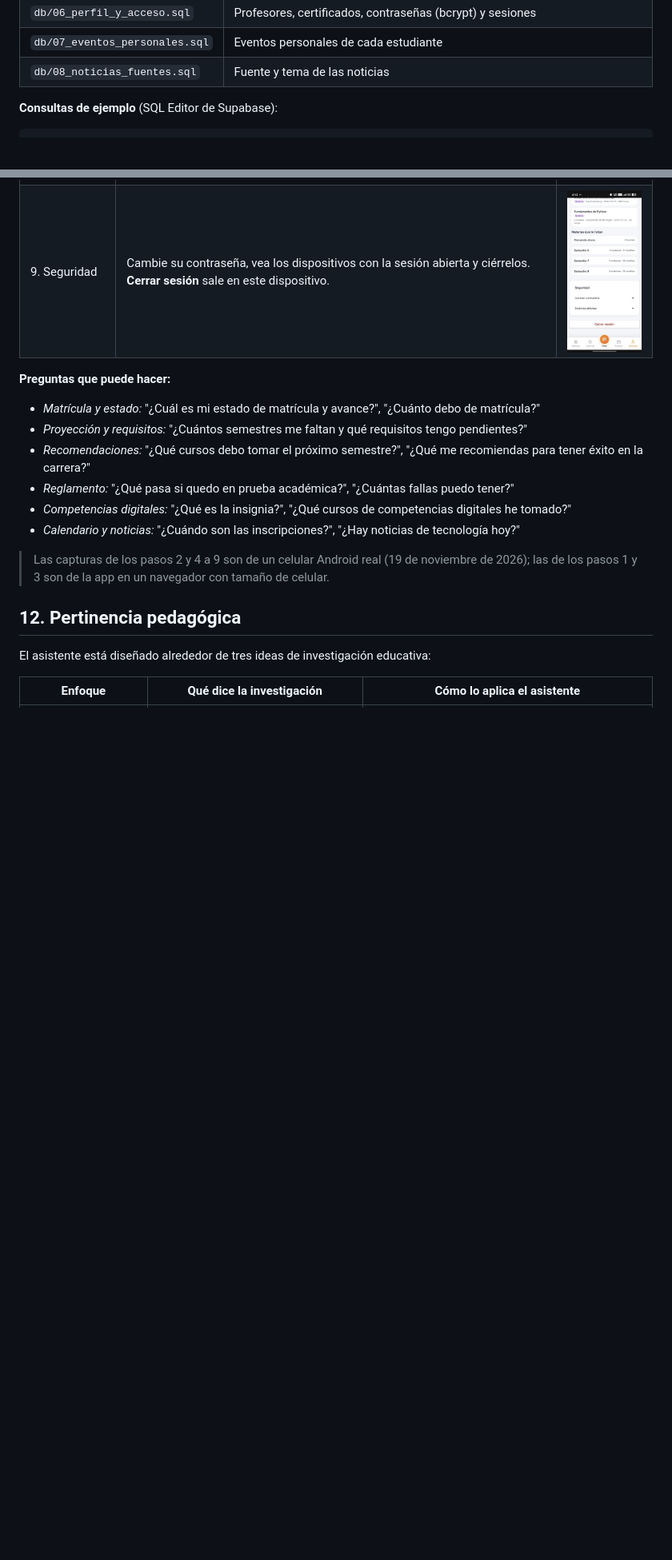
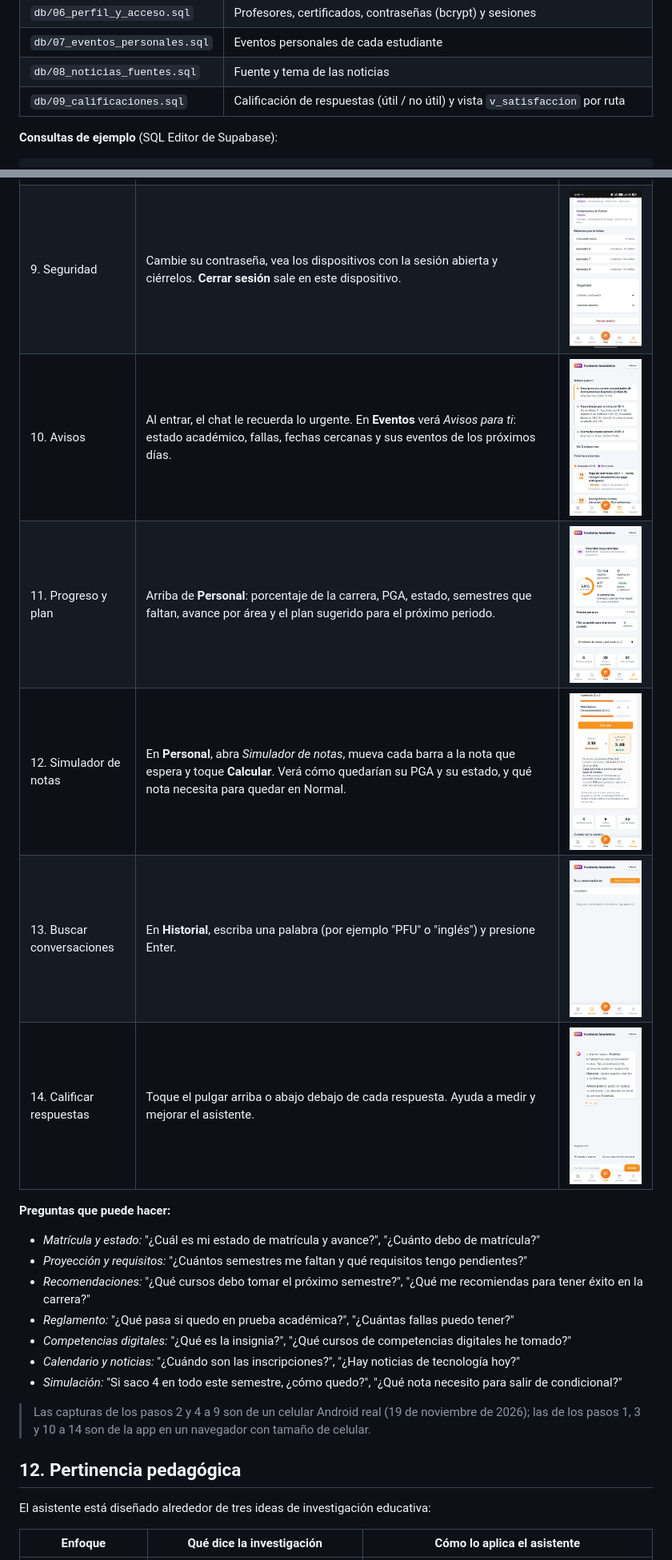
Before and after one commit to dportilla219/chatbot-unab, a Markdown page: README.md, 2 parts joined by grey strips. Shown at 80% size. Drawn GitHub-style; pictures changed too: docs/capturas/app_avisos.jpg (added), docs/capturas/app_busqueda_historial.jpg (added), docs/capturas/app_progreso_carrera.jpg (added); blank space fills up the shorter version.

```diff
--- a/README.md
+++ b/README.md
@@ -252,6 +252,7 @@ erDiagram
 | `db/06_perfil_y_acceso.sql` | Profesores, certificados, contraseñas (bcrypt) y sesiones |
 | `db/07_eventos_personales.sql` | Eventos personales de cada estudiante |
 | `db/08_noticias_fuentes.sql` | Fuente y tema de las noticias |
+| `db/09_calificaciones.sql` | Calificación de respuestas (útil / no útil) y vista `v_satisfaccion` por ruta |
 
 **Consultas de ejemplo** (SQL Editor de Supabase):
 
@@ -511,6 +520,11 @@ Cada noticia se guarda con **título, fecha, fuente, tema** (`Educación`, `Tecn
 | 7b. Certificados | Certificados de competencias digitales, inglés y cursos externos, con entidad y fecha. | ![](docs/capturas/manual_07b_certificados.jpg) |
 | 8. Materias que faltan | Materias pendientes por semestre, con las que ya puede inscribir y las que requieren prerrequisitos. | ![](docs/capturas/manual_08_materias.jpg) |
 | 9. Seguridad | Cambie su contraseña, vea los dispositivos con la sesión abierta y ciérrelos. **Cerrar sesión** sale en este dispositivo. | ![](docs/capturas/manual_09_seguridad.jpg) |
+| 10. Avisos | Al entrar, el chat le recuerda lo urgente. En **Eventos** verá *Avisos para ti*: estado académico, fallas, fechas cercanas y sus eventos de los próximos días. | ![](docs/capturas/app_avisos.jpg) |
+| 11. Progreso y plan | Arriba de **Personal**: porcentaje de la carrera, PGA, estado, semestres que faltan, avance por área y el plan sugerido para el próximo periodo. | ![](docs/capturas/app_progreso_carrera.jpg) |
+| 12. Simulador de notas | En **Personal**, abra *Simulador de notas*, mueva cada barra a la nota que espera y toque **Calcular**. Verá cómo quedarían su PGA y su estado, y qué nota necesita para quedar en Normal. | ![](docs/capturas/app_simulador_notas.jpg) |
+| 13. Buscar conversaciones | En **Historial**, escriba una palabra (por ejemplo "PFU" o "inglés") y presione Enter. | ![](docs/capturas/app_busqueda_historial.jpg) |
+| 14. Calificar respuestas | Toque el pulgar arriba o abajo debajo de cada respuesta. Ayuda a medir y mejorar el asistente. | ![](docs/capturas/app_saludo_avisos.jpg) |
 
 **Preguntas que puede hacer:**
 - *Matrícula y estado:* "¿Cuál es mi estado de matrícula y avance?", "¿Cuánto debo de matrícula?"
@@ -519,8 +533,9 @@ Cada noticia se guarda con **título, fecha, fuente, tema** (`Educación`, `Tecn
 - *Reglamento:* "¿Qué pasa si quedo en prueba académica?", "¿Cuántas fallas puedo tener?"
 - *Competencias digitales:* "¿Qué es la insignia?", "¿Qué cursos de competencias digitales he tomado?"
 - *Calendario y noticias:* "¿Cuándo son las inscripciones?", "¿Hay noticias de tecnología hoy?"
+- *Simulación:* "Si saco 4 en todo este semestre, ¿cómo quedo?", "¿Qué nota necesito para salir de condicional?"
 
-> Las capturas de los pasos 2 y 4 a 9 son de un celular Android real (19 de noviembre de 2026); las de los pasos 1 y 3 son de la app en un navegador con tamaño de celular.
+> Las capturas de los pasos 2 y 4 a 9 son de un celular Android real (19 de noviembre de 2026); las de los pasos 1, 3 y 10 a 14 son de la app en un navegador con tamaño de celular.
 
 ## 12. Pertinencia pedagógica
 
```
Also changed, not shown: other parts of README.md (+18 -4 lines), docs/prompts.md (+2 -2 lines), 9 other files.
